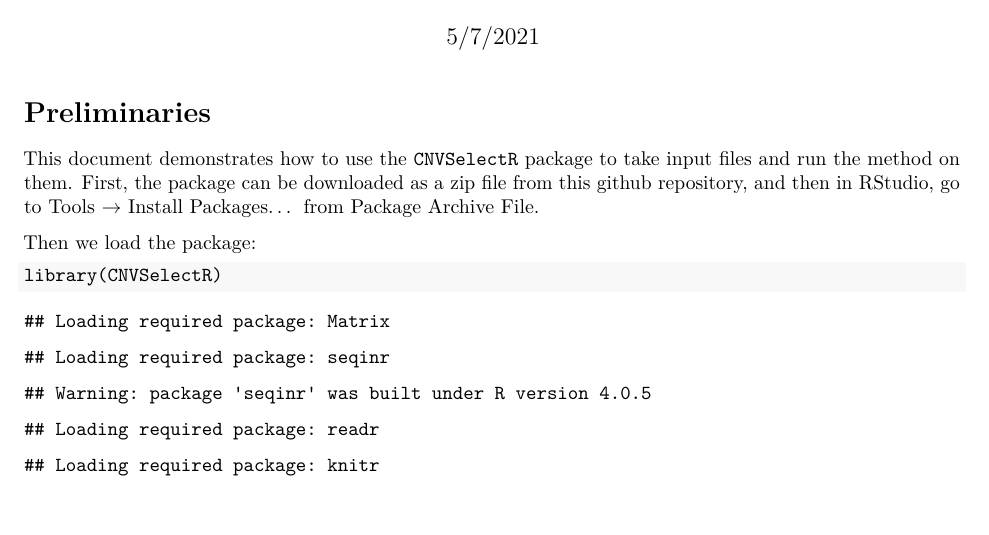
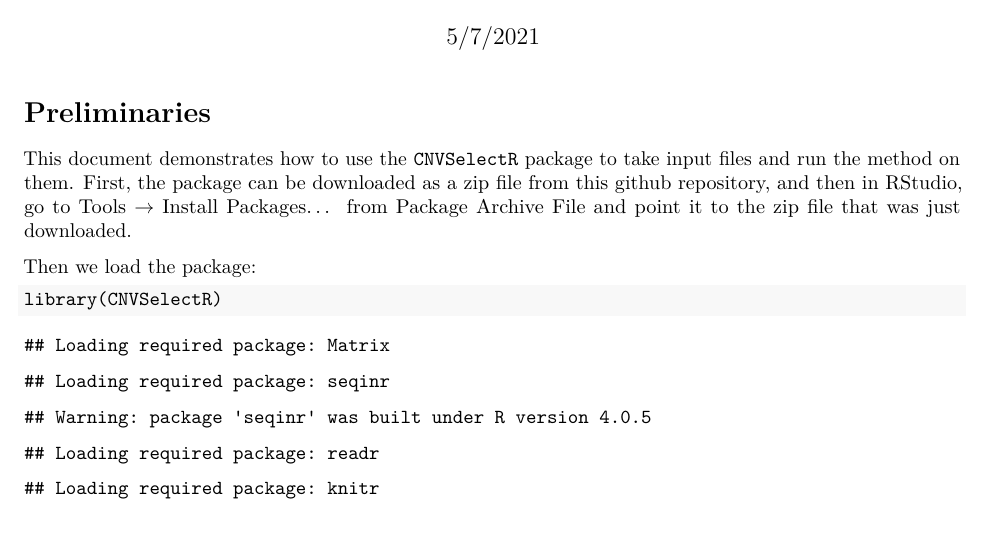
Before and after one commit to peterbchi/CNVSelectR, an R Markdown document (examples/CNVSelect_example.Rmd): part of page 1 of 3, cut so that both start at the same text. The pictures show the output file examples/CNVSelect_example.pdf that the author committed with the source.

Commit message:
small text edits

````diff
--- a/examples/CNVSelect_example.Rmd
+++ b/examples/CNVSelect_example.Rmd
@@ -10,7 +10,7 @@ knitr::opts_chunk$set(echo = TRUE)
 ```
 
 # Preliminaries
-This document demonstrates how to use the `CNVSelectR` package to take input files and run the method on them. First, the package can be downloaded as a zip file from this github repository, and then in RStudio, go to Tools $\rightarrow$ Install Packages... from Package Archive File.
+This document demonstrates how to use the `CNVSelectR` package to take input files and run the method on them. First, the package can be downloaded as a zip file from this github repository, and then in RStudio, go to Tools $\rightarrow$ Install Packages... from Package Archive File and point it to the zip file that was just downloaded.
 
 Then we load the package:
 ```{r}
````
Also changed, not shown: examples/CNVSelect_example.pdf.
